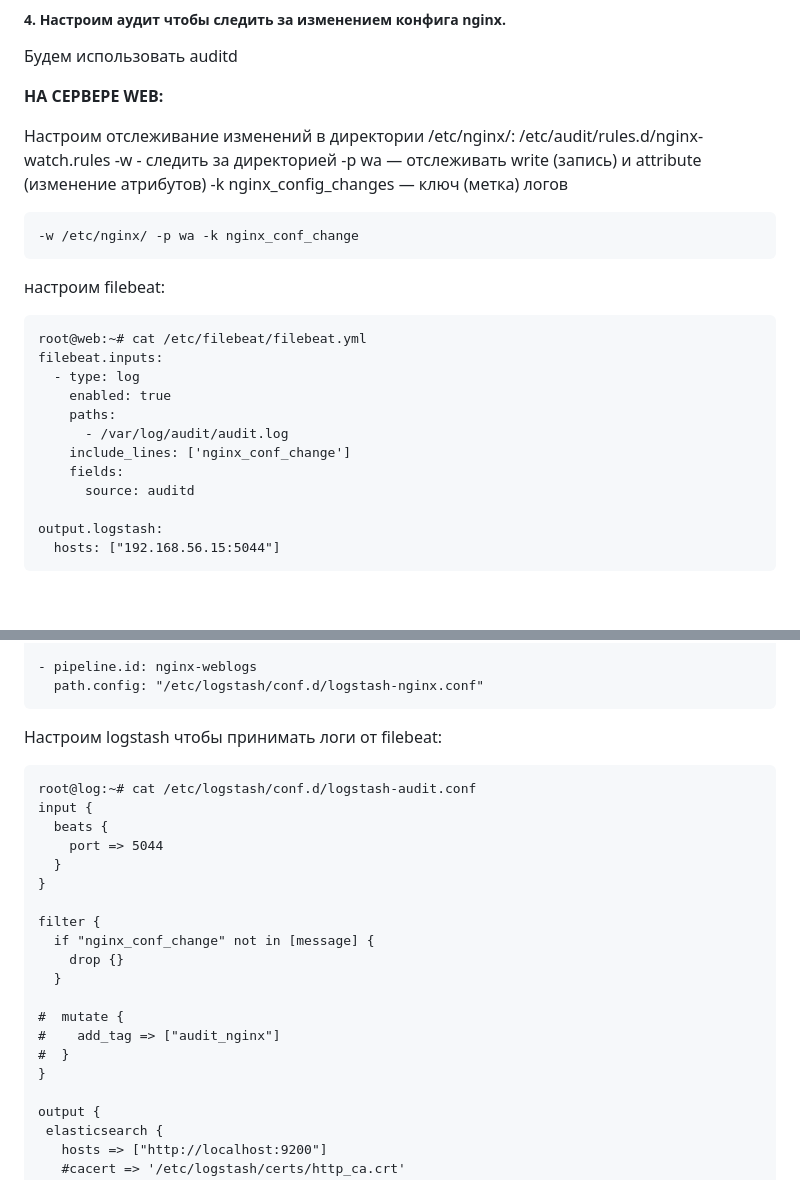
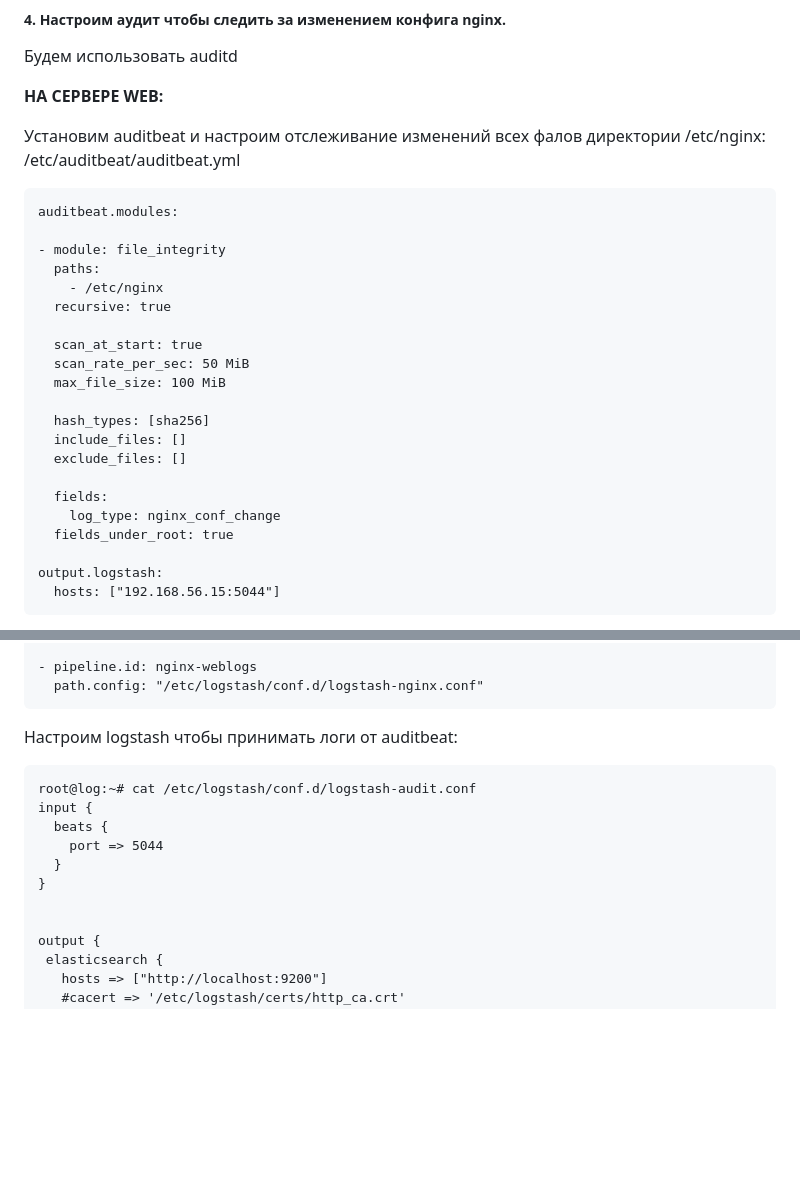
Before and after one commit to MIranaNightshade/otus-linux-professional, a Markdown page: log/README.md, 2 parts joined by grey strips. Rendered like a GitHub page; blank space fills up the shorter version.

````diff
--- a/log/README.md
+++ b/log/README.md
@@ -324,27 +324,28 @@ mv /var/www/html/index.nginx-debian.html /var/www/
 
 **НА СЕРВЕРЕ WEB:**
 
-Настроим отслеживание изменений в директории /etc/nginx/:
-/etc/audit/rules.d/nginx-watch.rules
--w - следить за директорией
--p wa — отслеживать write (запись) и attribute (изменение атрибутов)
--k nginx_config_changes — ключ (метка) логов
+Установим auditbeat и настроим отслеживание изменений всех фалов директории /etc/nginx:
+/etc/auditbeat/auditbeat.yml
 
 ```
--w /etc/nginx/ -p wa -k nginx_conf_change
-```
-настроим filebeat:
+auditbeat.modules:
 
-```
-root@web:~# cat /etc/filebeat/filebeat.yml
-filebeat.inputs:
-  - type: log
-    enabled: true
-    paths:
-      - /var/log/audit/audit.log
-    include_lines: ['nginx_conf_change']
-    fields:
-      source: auditd
+- module: file_integrity
+  paths:
+    - /etc/nginx
+  recursive: true
+
+  scan_at_start: true
+  scan_rate_per_sec: 50 MiB
+  max_file_size: 100 MiB
+
+  hash_types: [sha256]
+  include_files: []
+  exclude_files: []
+
+  fields:
+    log_type: nginx_conf_change
+  fields_under_root: true
 
 output.logstash:
   hosts: ["192.168.56.15:5044"]
@@ -366,7 +367,8 @@ root@log:~# cat /etc/logstash/pipelines.yml
 - pipeline.id: nginx-weblogs
   path.config: "/etc/logstash/conf.d/logstash-nginx.conf"
 ```
-Настроим logstash чтобы принимать логи от filebeat:
+
+Настроим logstash чтобы принимать логи от auditbeat:
 
 ```
 root@log:~# cat /etc/logstash/conf.d/logstash-audit.conf
@@ -376,15 +378,6 @@ input {
   }
 }
 
-filter {
-  if "nginx_conf_change" not in [message] {
-    drop {}
-  }
-
-#  mutate {
-#    add_tag => ["audit_nginx"]
-#  }
-}
 
 output {
  elasticsearch {
````
